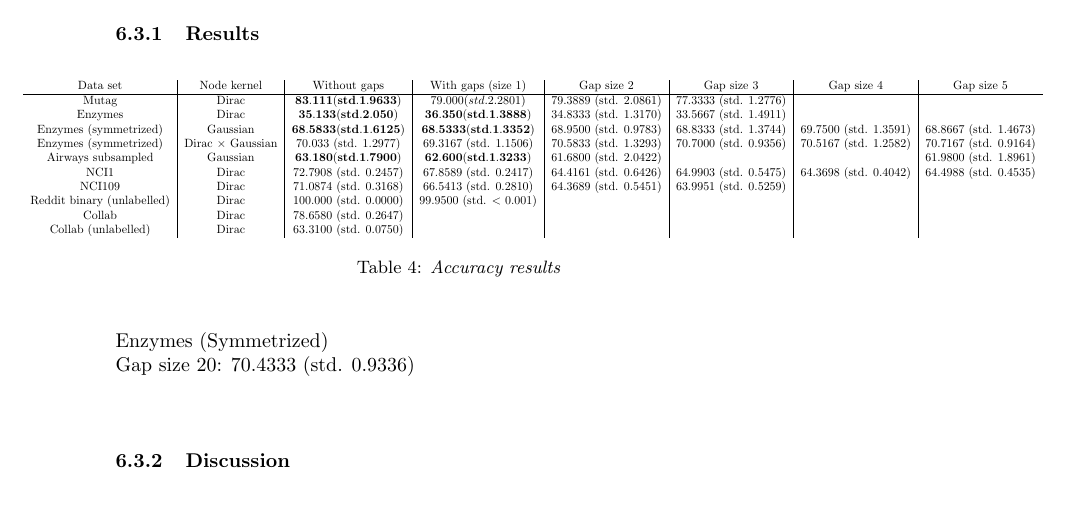
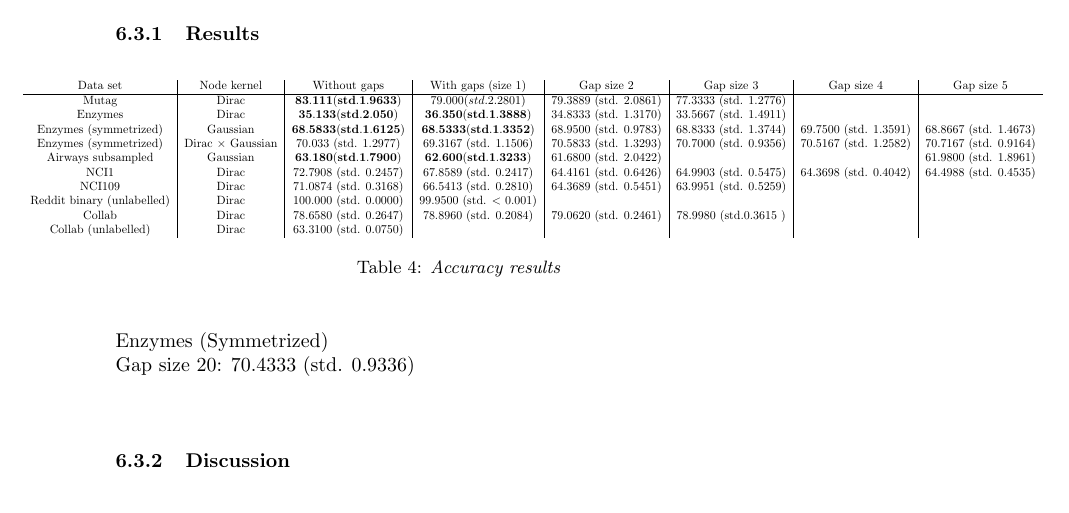
Before and after one commit to RuneKokNielsen/graphhopper, a LaTeX document (rapport/rapport.tex): part of page 28 of 33, cut so that both start at the same text. Compiled offline with pdfLaTeX.

Commit message:
collab gaps result

```diff
--- a/rapport/rapport.tex
+++ b/rapport/rapport.tex
@@ -846,7 +846,7 @@ We have achieved superior running times in all of our tests seemingly varying ma
 		NCI1 & Dirac & 72.7908 (std. 0.2457) & 67.8589 (std. 0.2417) & 64.4161 (std. 0.6426) & 64.9903 (std. 0.5475) & 64.3698 (std. 0.4042) & 64.4988 (std. 0.4535) \\
 		NCI109 & Dirac & 71.0874 (std. 0.3168) & 66.5413 (std. 0.2810) & 64.3689 (std. 0.5451) & 63.9951 (std. 0.5259) & & \\
 		Reddit binary (unlabelled) & Dirac & 100.000 (std. 0.0000) & 99.9500 (std. $<$ 0.001) & & & &  \\
-Collab & Dirac & 78.6580 (std. 0.2647) & & & & & \\
+Collab & Dirac & 78.6580 (std. 0.2647) & 78.8960 (std. 0.2084) & 79.0620 (std. 0.2461) & 78.9980 (std.0.3615 ) & & \\
 Collab (unlabelled) & Dirac & 63.3100 (std. 0.0750) & & & & &
 		\end{tabular}
 	}
```
